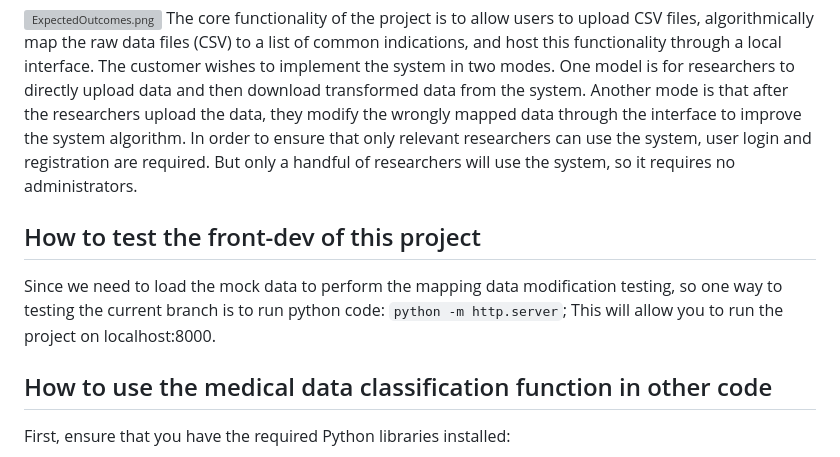
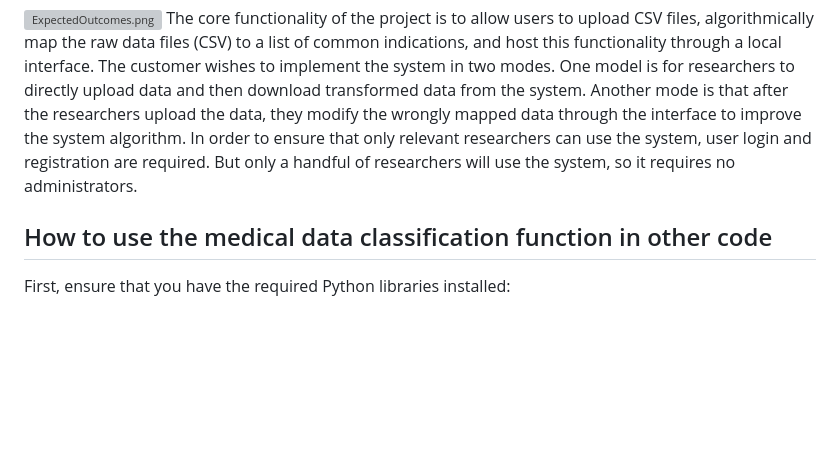
Before and after one commit to Jiacheng199/Digital_Health_NLP, a Markdown page: README.md, the part around the change. Rendered like a GitHub page; blank space fills up the shorter version; grey boxes are pictures that could not be loaded.

```diff
--- a/README.md
+++ b/README.md
@@ -52,10 +52,6 @@ Or using following steps:
 The core functionality of the project is to allow users to upload CSV files, algorithmically map the raw data files (CSV) to a list of common indications, and host this functionality through a local interface. The customer wishes to implement the system in two modes. One model is for researchers to directly upload data and then download transformed data from the system. Another mode is that after the researchers upload the data, they modify the wrongly mapped data through the interface to improve the system algorithm. In order to ensure that only relevant researchers can use the system, user login and registration are required. But only a handful of researchers will use the system, so it requires no administrators.
 
 
-## How to test the front-dev of this project
-Since we need to load the mock data to perform the mapping data modification testing, so one way to testing the current branch is to run
-python code: `python -m http.server`; This will allow you to run the project on localhost:8000.
-
 ## How to use the medical data classification function in other code
 First, ensure that you have the required Python libraries installed:
 
```
